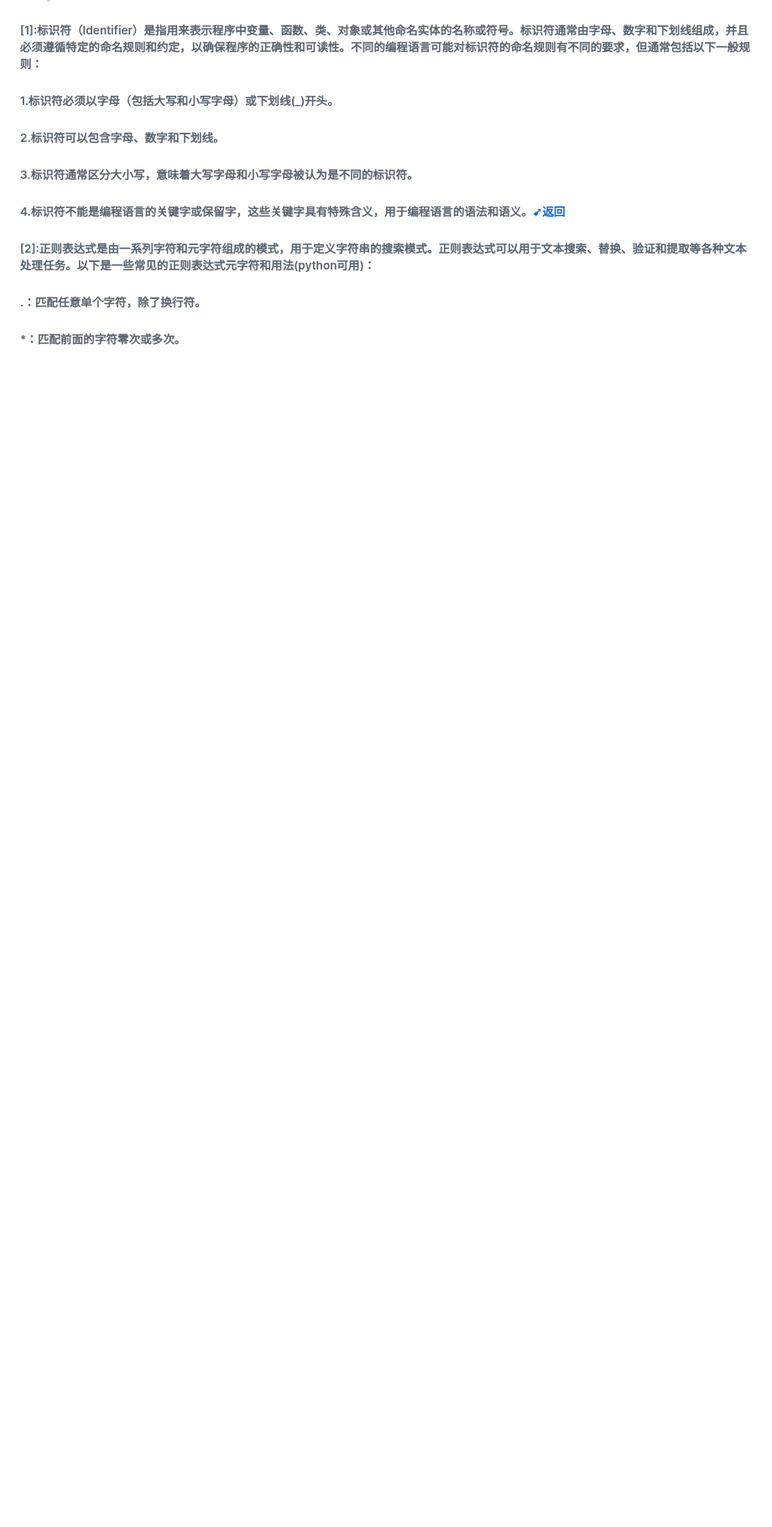
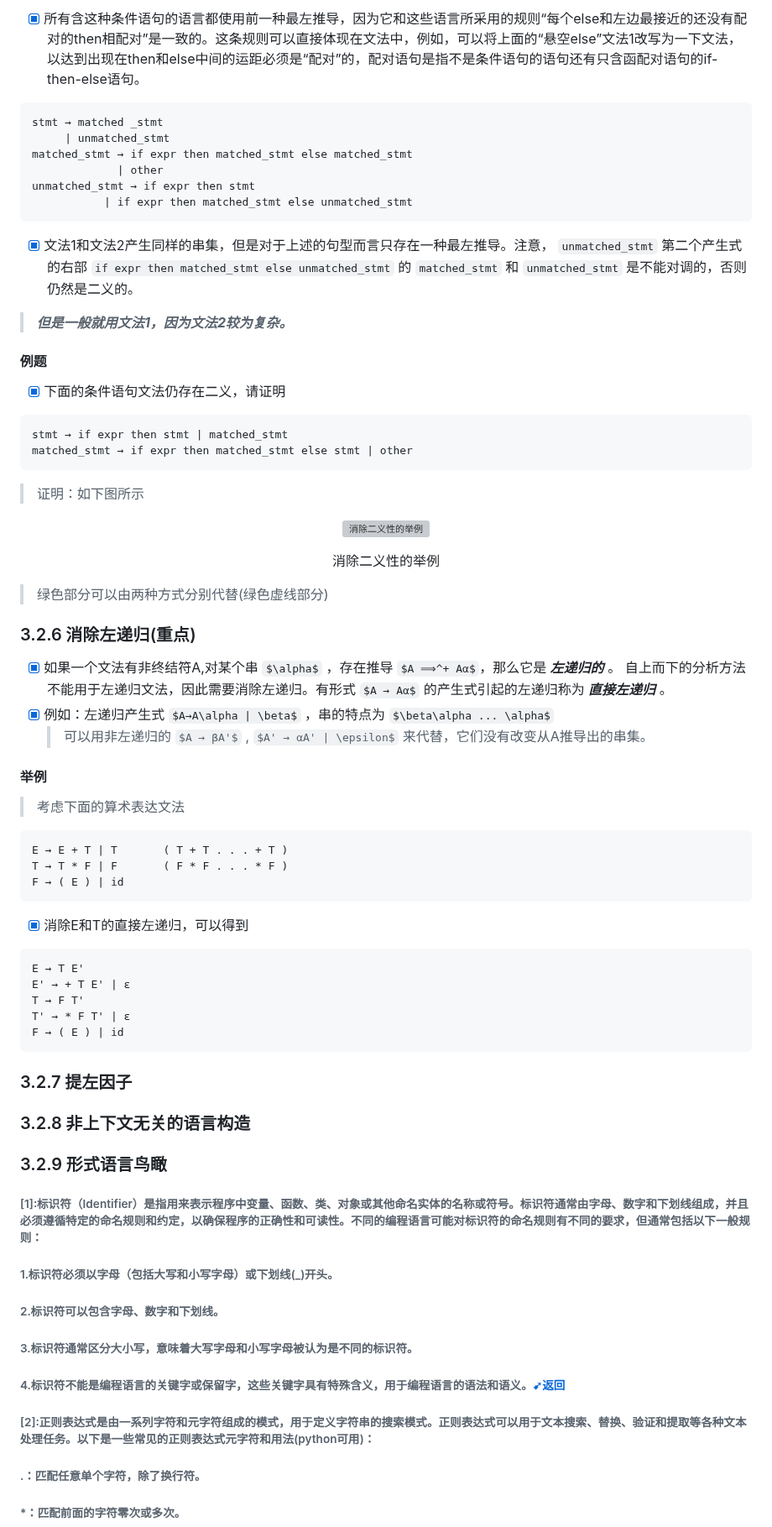
Before and after one commit to forget-eve/Compiler-Principle, a Markdown page: README.md, the part around one of its changes. Shown at 84% size. Rendered like a GitHub page; some formulas as TeX source; blank space fills up the shorter version; grey boxes are pictures that could not be loaded.

````diff
--- a/README.md
+++ b/README.md
@@ -1629,3 +1688,63 @@ $$E ⟹_{lm} -E ⟹_{lm} -(E) ⟹_{lm} -(E + E) ⟹_{lm} -(id + E) ⟹_{lm} -(id
+- [x] 所有含这种条件语句的语言都使用前一种最左推导，因为它和这些语言所采用的规则“每个else和左边最接近的还没有配对的then相配对”是一致的。这条规则可以直接体现在文法中，例如，可以将上面的“悬空else”文法1改写为一下文法，以达到出现在then和else中间的运距必须是“配对”的，配对语句是指不是条件语句的语句还有只含函配对语句的if-then-else语句。
+
+```文法2
+stmt → matched _stmt
+     | unmatched_stmt
+matched_stmt → if expr then matched_stmt else matched_stmt
+             | other
+unmatched_stmt → if expr then stmt
+	       | if expr then matched_stmt else unmatched_stmt
+```
+- [x] 文法1和文法2产生同样的串集，但是对于上述的句型而言只存在一种最左推导。注意， `unmatched_stmt` 第二个产生式的右部 `if expr then matched_stmt else unmatched_stmt` 的 `matched_stmt` 和 `unmatched_stmt` 是不能对调的，否则仍然是二义的。
+
+> ***但是一般就用文法1，因为文法2较为复杂。***
+
+#### 例题
+- [x] 下面的条件语句文法仍存在二义，请证明
+```文法
+stmt → if expr then stmt | matched_stmt
+matched_stmt → if expr then matched_stmt else stmt | other
+```
+> 证明：如下图所示
+
+<p align="center">
+	<img src="./img/消除二义性的举例.png" alt="消除二义性的举例">
+        <p align="center">
+          <span>消除二义性的举例<span>
+        </p>
+</p>
+
+> 绿色部分可以由两种方式分别代替(绿色虚线部分)
+
+### 3.2.6 消除左递归(重点)
+- [x] 如果一个文法有非终结符A,对某个串 $\alpha$ ，存在推导 $A ⟹^+ Aα$，那么它是 ***左递归的*** 。 自上而下的分析方法不能用于左递归文法，因此需要消除左递归。有形式 $A → Aα$ 的产生式引起的左递归称为 ***直接左递归*** 。
+- [x] 例如：左递归产生式 $A→A\alpha | \beta$ ，串的特点为 $\beta\alpha ... \alpha$
+	> 可以用非左递归的 $A → βA'$ , $A' → αA' | \epsilon$ 来代替，它们没有改变从A推导出的串集。
+
+#### 举例
+> 考虑下面的算术表达文法
+
+```文法
+E → E + T | T		( T + T . . . + T )
+T → T * F | F		( F * F . . . * F )
+F → ( E ) | id
+```
+
+- [x] 消除E和T的直接左递归，可以得到
+
+```文法
+E → T E'
+E' → + T E' | ε
+T → F T'
+T' → * F T' | ε
+F → ( E ) | id
+```
+
+### 3.2.7 提左因子
+
+### 3.2.8 非上下文无关的语言构造
+
+### 3.2.9 形式语言鸟瞰
 
 
 
````
Also changed, not shown: other parts of README.md (+66 -7 lines).
